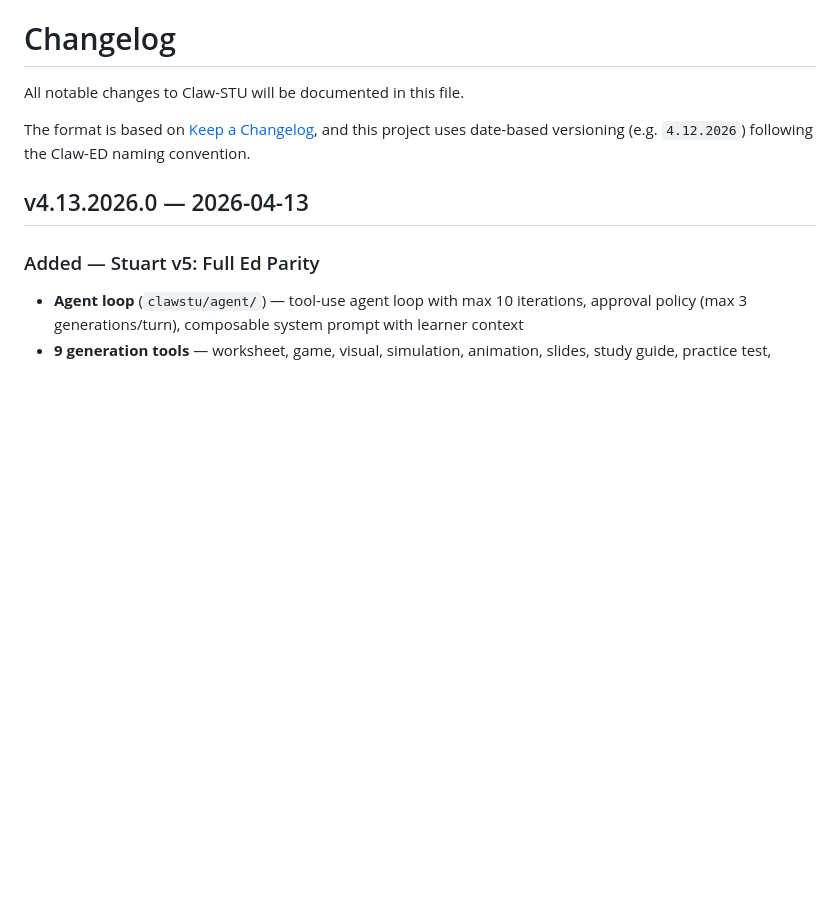
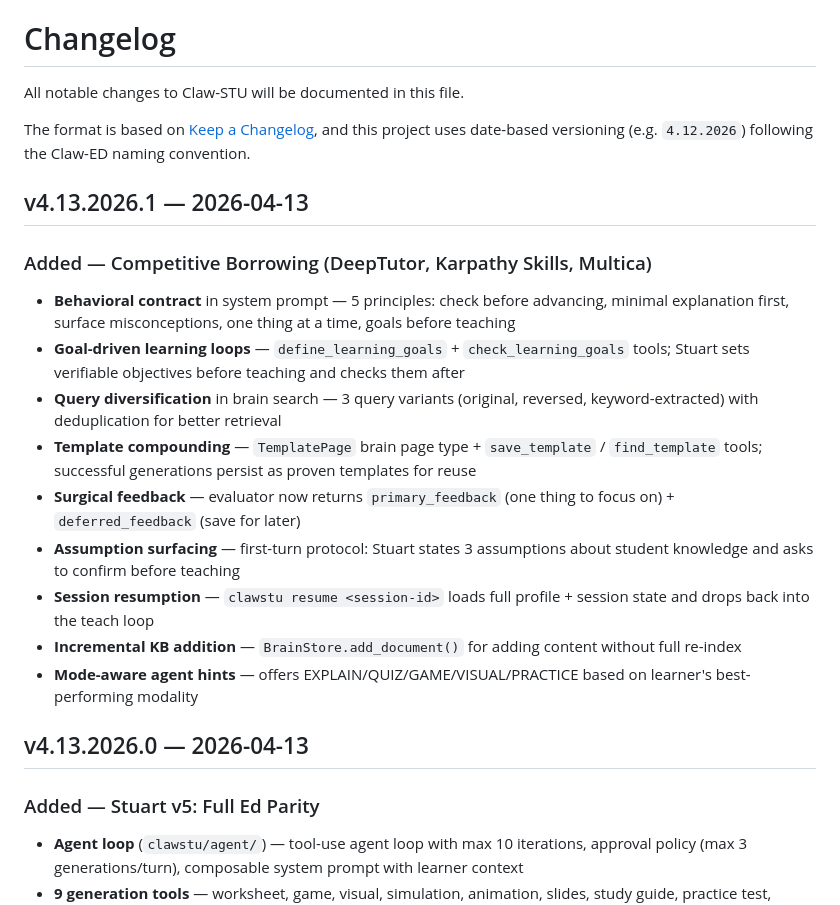
Before and after one commit to SirhanMacx/Claw-STU, a Markdown page: CHANGELOG.md, the part around the change. GitHub-like rendering; blank space fills up the shorter version.

Commit message:
docs: add v4.13.2026.1 CHANGELOG entry — competitive borrowing features
Co-Authored-By: Claude Opus 4.6 (1M context) <noreply@anthropic.com>

```diff
--- a/CHANGELOG.md
+++ b/CHANGELOG.md
@@ -5,6 +5,19 @@ All notable changes to Claw-STU will be documented in this file.
 The format is based on [Keep a Changelog](https://keepachangelog.com/en/1.1.0/),
 and this project uses date-based versioning (e.g. `4.12.2026`)
 following the Claw-ED naming convention.
+
+## v4.13.2026.1 — 2026-04-13
+
+### Added — Competitive Borrowing (DeepTutor, Karpathy Skills, Multica)
+- **Behavioral contract** in system prompt — 5 principles: check before advancing, minimal explanation first, surface misconceptions, one thing at a time, goals before teaching
+- **Goal-driven learning loops** — `define_learning_goals` + `check_learning_goals` tools; Stuart sets verifiable objectives before teaching and checks them after
+- **Query diversification** in brain search — 3 query variants (original, reversed, keyword-extracted) with deduplication for better retrieval
+- **Template compounding** — `TemplatePage` brain page type + `save_template` / `find_template` tools; successful generations persist as proven templates for reuse
+- **Surgical feedback** — evaluator now returns `primary_feedback` (one thing to focus on) + `deferred_feedback` (save for later)
+- **Assumption surfacing** — first-turn protocol: Stuart states 3 assumptions about student knowledge and asks to confirm before teaching
+- **Session resumption** — `clawstu resume <session-id>` loads full profile + session state and drops back into the teach loop
+- **Incremental KB addition** — `BrainStore.add_document()` for adding content without full re-index
+- **Mode-aware agent hints** — offers EXPLAIN/QUIZ/GAME/VISUAL/PRACTICE based on learner's best-performing modality
 
 ## v4.13.2026.0 — 2026-04-13
 
```
